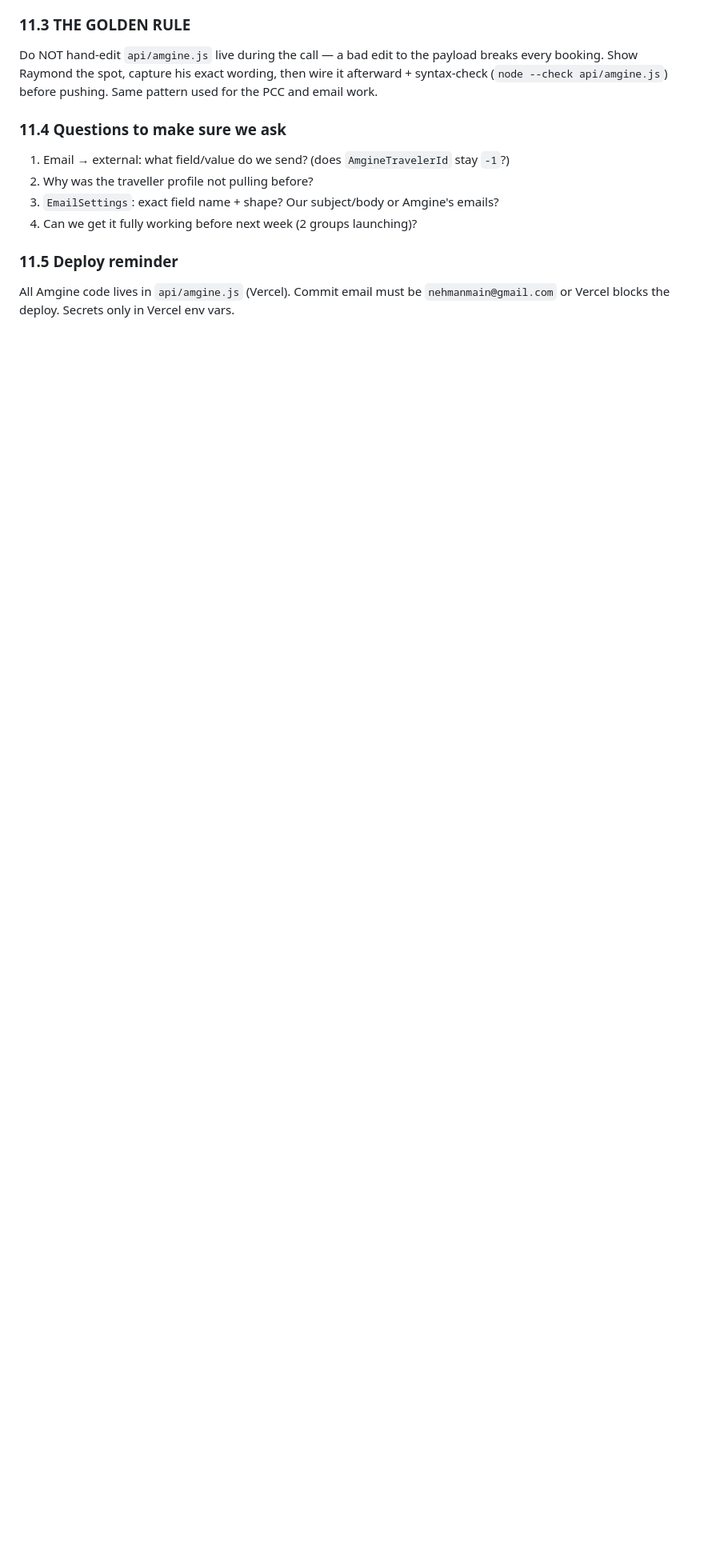
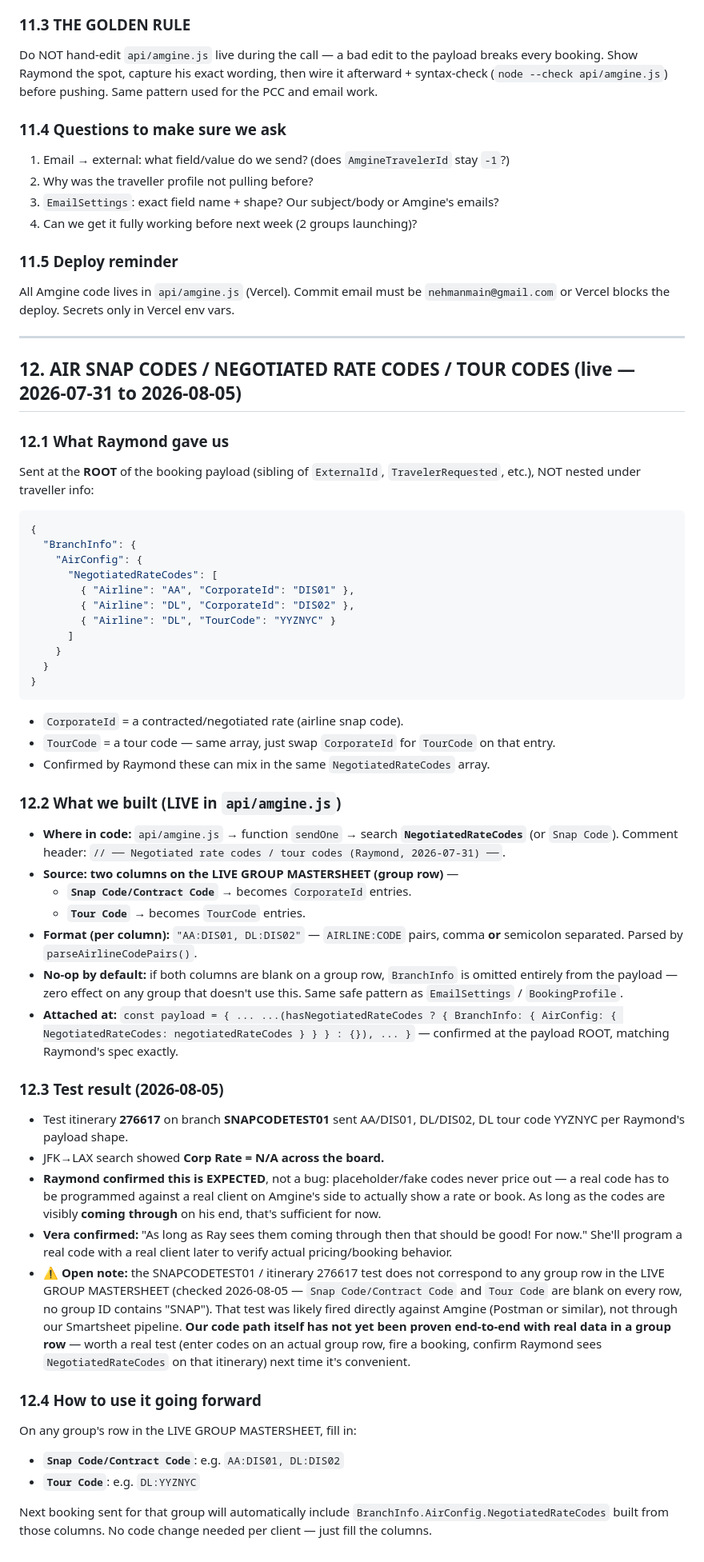
Before and after one commit to NehmanDevelops/Kensington-group-form, a Markdown page: AMGINE_HANDOFF.md, the part around one of its changes. Shown at 80% size. Drawn GitHub-style; blank space fills up the shorter version.

Commit message:
docs: log Air Snap Codes / NegotiatedRateCodes feature (§12) — live, tested with Raymond, real-data test still pending
Co-Authored-By: Claude Opus 4.8 <noreply@anthropic.com>

````diff
--- a/AMGINE_HANDOFF.md
+++ b/AMGINE_HANDOFF.md
@@ -207,3 +207,49 @@ Do NOT hand-edit `api/amgine.js` live during the call — a bad edit to the payl
 
 ### 11.5 Deploy reminder
 All Amgine code lives in `api/amgine.js` (Vercel). Commit email must be `nehmanmain@gmail.com` or Vercel blocks the deploy. Secrets only in Vercel env vars.
+
+---
+
+## 12. AIR SNAP CODES / NEGOTIATED RATE CODES / TOUR CODES (live — 2026-07-31 to 2026-08-05)
+
+### 12.1 What Raymond gave us
+Sent at the **ROOT** of the booking payload (sibling of `ExternalId`, `TravelerRequested`, etc.), NOT nested under traveller info:
+```json
+{
+  "BranchInfo": {
+    "AirConfig": {
+      "NegotiatedRateCodes": [
+        { "Airline": "AA", "CorporateId": "DIS01" },
+        { "Airline": "DL", "CorporateId": "DIS02" },
+        { "Airline": "DL", "TourCode": "YYZNYC" }
+      ]
+    }
+  }
+}
+```
+- `CorporateId` = a contracted/negotiated rate (airline snap code).
+- `TourCode` = a tour code — same array, just swap `CorporateId` for `TourCode` on that entry.
+- Confirmed by Raymond these can mix in the same `NegotiatedRateCodes` array.
+
+### 12.2 What we built (LIVE in `api/amgine.js`)
+- **Where in code:** `api/amgine.js` → function `sendOne` → search **`NegotiatedRateCodes`** (or `Snap Code`). Comment header: `// ── Negotiated rate codes / tour codes (Raymond, 2026-07-31) ──`.
+- **Source: two columns on the LIVE GROUP MASTERSHEET (group row)** —
+  - **`Snap Code/Contract Code`** → becomes `CorporateId` entries.
+  - **`Tour Code`** → becomes `TourCode` entries.
+- **Format (per column):** `"AA:DIS01, DL:DIS02"` — `AIRLINE:CODE` pairs, comma **or** semicolon separated. Parsed by `parseAirlineCodePairs()`.
+- **No-op by default:** if both columns are blank on a group row, `BranchInfo` is omitted entirely from the payload — zero effect on any group that doesn't use this. Same safe pattern as `EmailSettings` / `BookingProfile`.
+- **Attached at:** `const payload = { ... ...(hasNegotiatedRateCodes ? { BranchInfo: { AirConfig: { NegotiatedRateCodes: negotiatedRateCodes } } } : {}), ... }` — confirmed at the payload ROOT, matching Raymond's spec exactly.
+
+### 12.3 Test result (2026-08-05)
+- Test itinerary **276617** on branch **SNAPCODETEST01** sent AA/DIS01, DL/DIS02, DL tour code YYZNYC per Raymond's payload shape.
+- JFK→LAX search showed **Corp Rate = N/A across the board.**
+- **Raymond confirmed this is EXPECTED**, not a bug: placeholder/fake codes never price out — a real code has to be programmed against a real client on Amgine's side to actually show a rate or book. As long as the codes are visibly **coming through** on his end, that's sufficient for now.
+- **Vera confirmed:** "As long as Ray sees them coming through then that should be good! For now." She'll program a real code with a real client later to verify actual pricing/booking behavior.
+- **⚠️ Open note:** the SNAPCODETEST01 / itinerary 276617 test does not correspond to any group row in the LIVE GROUP MASTERSHEET (checked 2026-08-05 — `Snap Code/Contract Code` and `Tour Code` are blank on every row, no group ID contains "SNAP"). That test was likely fired directly against Amgine (Postman or similar), not through our Smartsheet pipeline. **Our code path itself has not yet been proven end-to-end with real data in a group row** — worth a real test (enter codes on an actual group row, fire a booking, confirm Raymond sees `NegotiatedRateCodes` on that itinerary) next time it's convenient.
+
+### 12.4 How to use it going forward
+On any group's row in the LIVE GROUP MASTERSHEET, fill in:
+- **`Snap Code/Contract Code`**: e.g. `AA:DIS01, DL:DIS02`
+- **`Tour Code`**: e.g. `DL:YYZNYC`
+
+Next booking sent for that group will automatically include `BranchInfo.AirConfig.NegotiatedRateCodes` built from those columns. No code change needed per client — just fill the columns.
````
Also changed, not shown: other parts of AMGINE_HANDOFF.md (+1 -1 lines).
